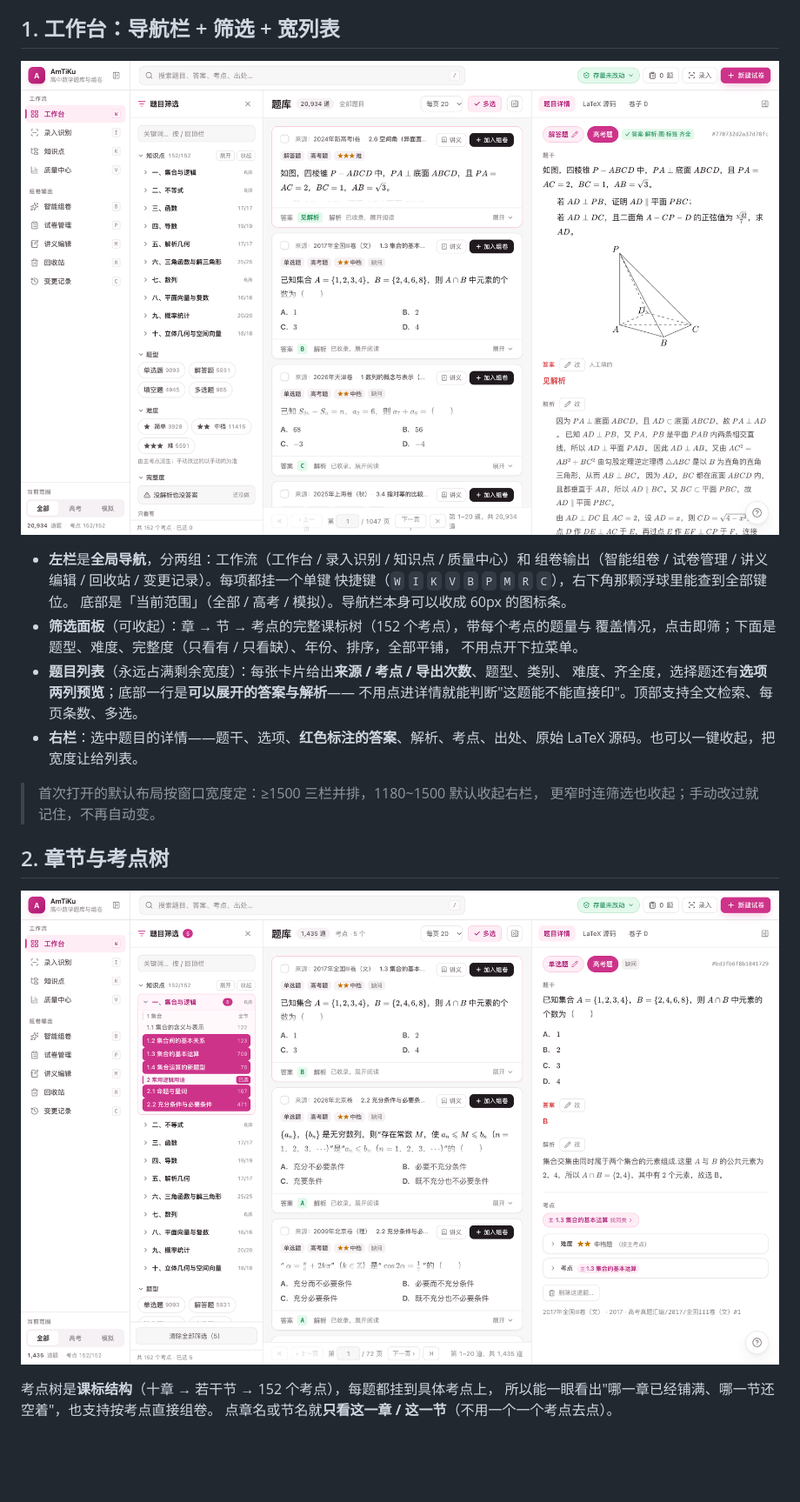
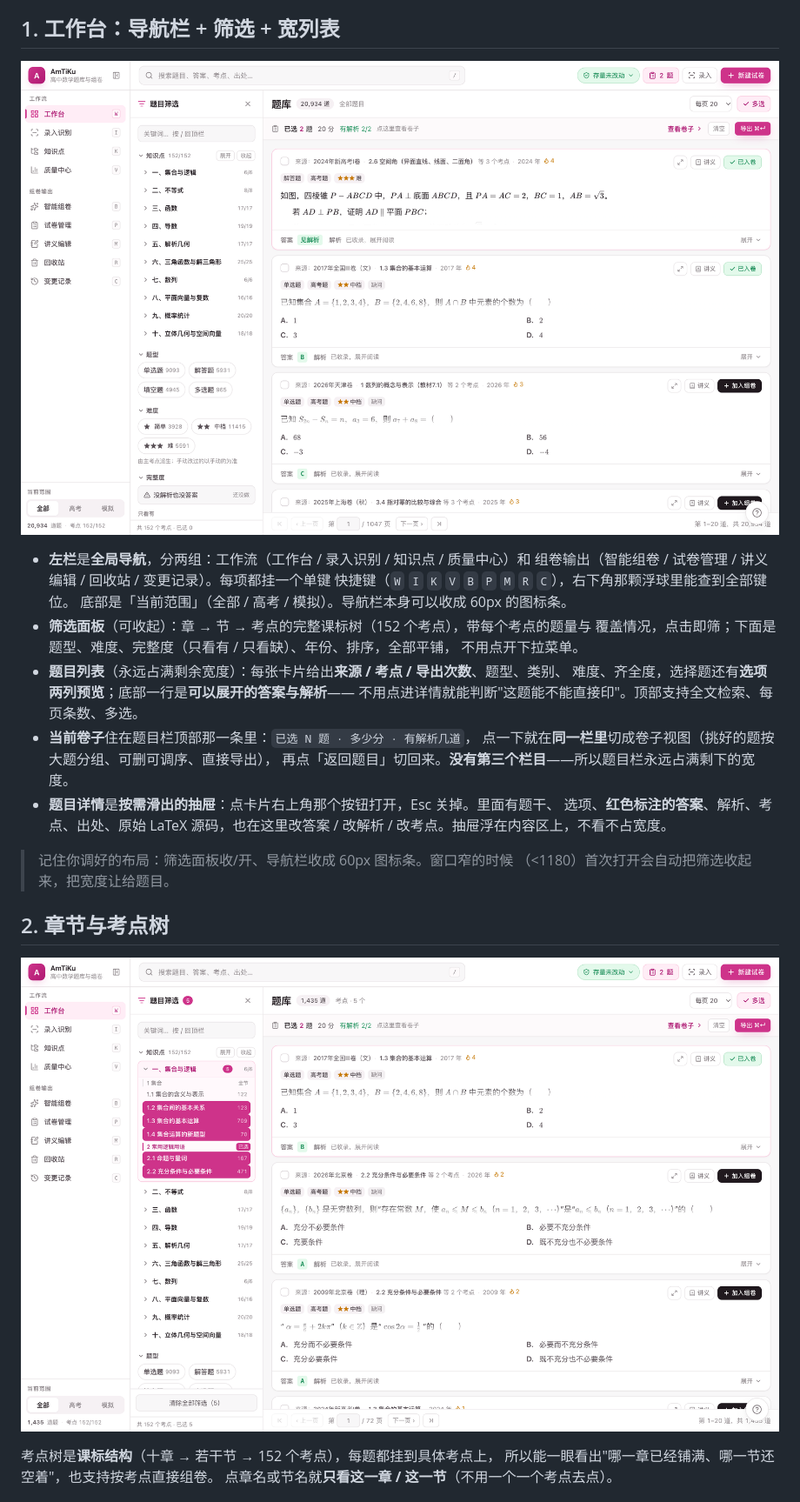
Before and after one commit to xiaoming-kun/AmTiKu, a Markdown page: docs/功能介绍.md, the part around the change. Shown at 87% size. GitHub-like rendering; pictures changed too: docs/screenshots/01-list.png, docs/screenshots/02-topics.png; blank space fills up the shorter version.

```diff
--- a/docs/功能介绍.md
+++ b/docs/功能介绍.md
@@ -17,11 +17,15 @@
 * **题目列表**（永远占满剩余宽度）：每张卡片给出**来源 / 考点 / 导出次数**、题型、类别、
   难度、齐全度，选择题还有**选项两列预览**；底部一行是**可以展开的答案与解析**——
   不用点进详情就能判断"这题能不能直接印"。顶部支持全文检索、每页条数、多选。
-* **右栏**：选中题目的详情——题干、选项、**红色标注的答案**、解析、考点、出处、原始
-  LaTeX 源码。也可以一键收起，把宽度让给列表。
+* **当前卷子**住在题目栏顶部那一条里：`已选 N 题 · 多少分 · 有解析几道`，
+  点一下就在**同一栏里**切成卷子视图（挑好的题按大题分组、可删可调序、直接导出），
+  再点「返回题目」切回来。**没有第三个栏目**——所以题目栏永远占满剩下的宽度。
+* **题目详情**是**按需滑出的抽屉**：点卡片右上角那个按钮打开，Esc 关掉。里面有题干、
+  选项、**红色标注的答案**、解析、考点、出处、原始 LaTeX 源码，也在这里改答案 / 改解析 /
+  改考点。抽屉浮在内容区上，不看不占宽度。
 
-> 首次打开的默认布局按窗口宽度定：≥1500 三栏并排，1180~1500 默认收起右栏，
-> 更窄时连筛选也收起；手动改过就记住，不再自动变。
+> 记住你调好的布局：筛选面板收/开、导航栏收成 60px 图标条。窗口窄的时候
+> （<1180）首次打开会自动把筛选收起来，把宽度让给题目。
 
 ## 2. 章节与考点树
 
```
Also changed, not shown: CHANGELOG.md (+46 -0 lines), README.md (+5 -1 lines), docs/screenshots/03-filters.png, docs/screenshots/04-detail.png, 2 other files.
